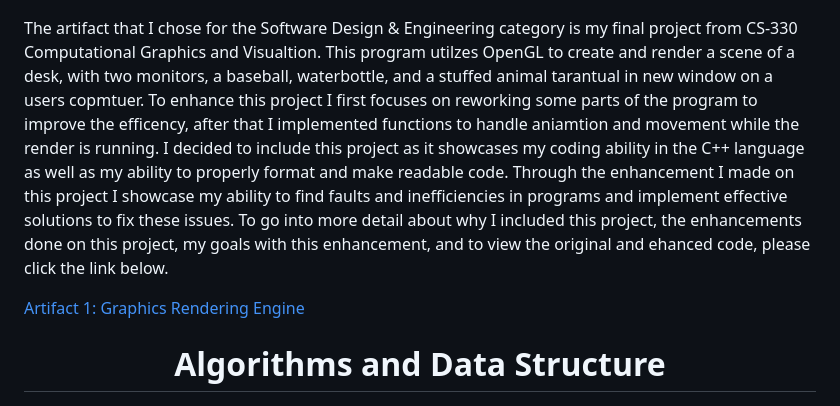
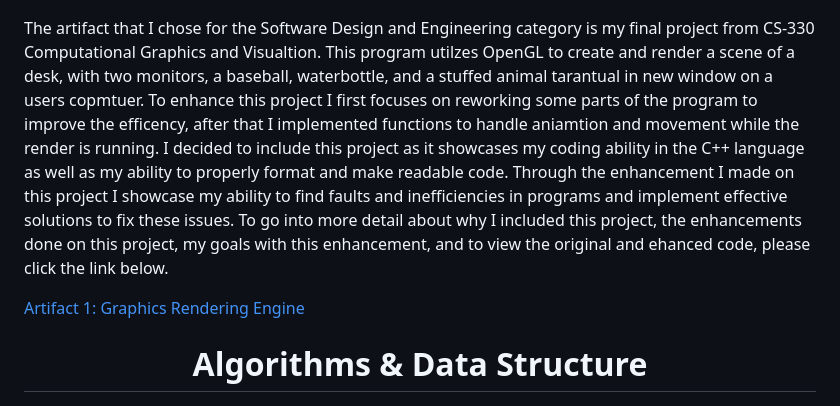
Before and after one commit to DylanHKimball/Dylan-Kimball---ePortfolio, a Markdown page: README.md, the part around the change printed below. GitHub-like rendering.

```diff
--- a/README.md
+++ b/README.md
@@ -35,12 +36,12 @@ The above link leads to a code review for each artificat contained in this ePort
   <img width="800 height="800 src="images/3DScene.png">
 </p>
 
-The artifact that I chose for the Software Design & Engineering category is my final project from CS-330 Computational Graphics and Visualtion. This program utilzes OpenGL to create and render a scene of a desk, with two monitors, a baseball, waterbottle, and a stuffed animal tarantual in new window on a users copmtuer. To enhance this project I first focuses on reworking some parts of the program to improve the efficency, after that I implemented functions to handle aniamtion and movement while the render is running. I decided to include this project as it showcases my coding ability in the C++ language as well as my ability to properly format and make readable code. Through the enhancement I made on this project I showcase my ability to find faults and inefficiencies in programs and implement effective solutions to fix these issues. To go into more detail about why I included this project, the enhancements done on this project, my goals with this enhancement, and to view the original and ehanced code, please click the link below.
+The artifact that I chose for the Software Design and Engineering category is my final project from CS-330 Computational Graphics and Visualtion. This program utilzes OpenGL to create and render a scene of a desk, with two monitors, a baseball, waterbottle, and a stuffed animal tarantual in new window on a users copmtuer. To enhance this project I first focuses on reworking some parts of the program to improve the efficency, after that I implemented functions to handle aniamtion and movement while the render is running. I decided to include this project as it showcases my coding ability in the C++ language as well as my ability to properly format and make readable code. Through the enhancement I made on this project I showcase my ability to find faults and inefficiencies in programs and implement effective solutions to fix these issues. To go into more detail about why I included this project, the enhancements done on this project, my goals with this enhancement, and to view the original and ehanced code, please click the link below.
 
 [Artifact 1: Graphics Rendering Engine](https://github.com/DylanHKimball/Dylan-Kimball---ePortfolio/tree/main/Software%20Design%20%26%20Engineering)
 
 <!-- // CATEGORY 2: ALGORITHMS AND DATA STRUCTURE SECTION // -->
-<h1 align="center"> Algorithms and Data Structure </h1>
+<h1 align="center"> Algorithms & Data Structure </h1>
 
 <p align="center">
  <img width="800 height="800 src="images/FarkleTitle.png">
```
Also changed, not shown: other parts of README.md (+8 -7 lines).
